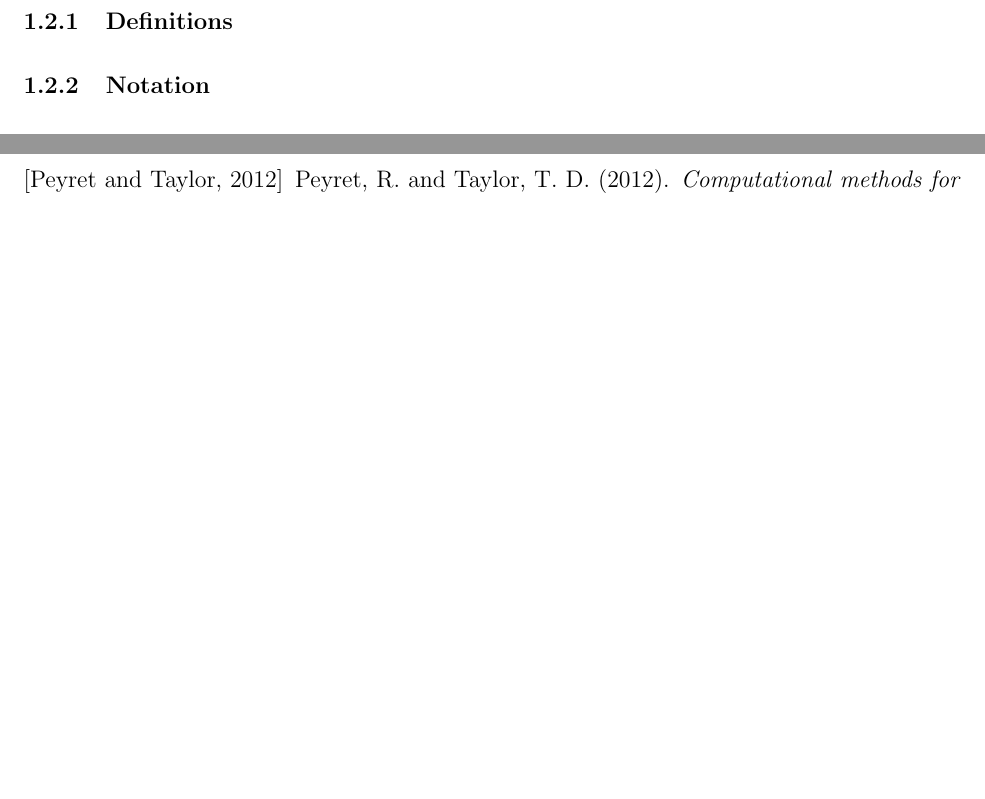
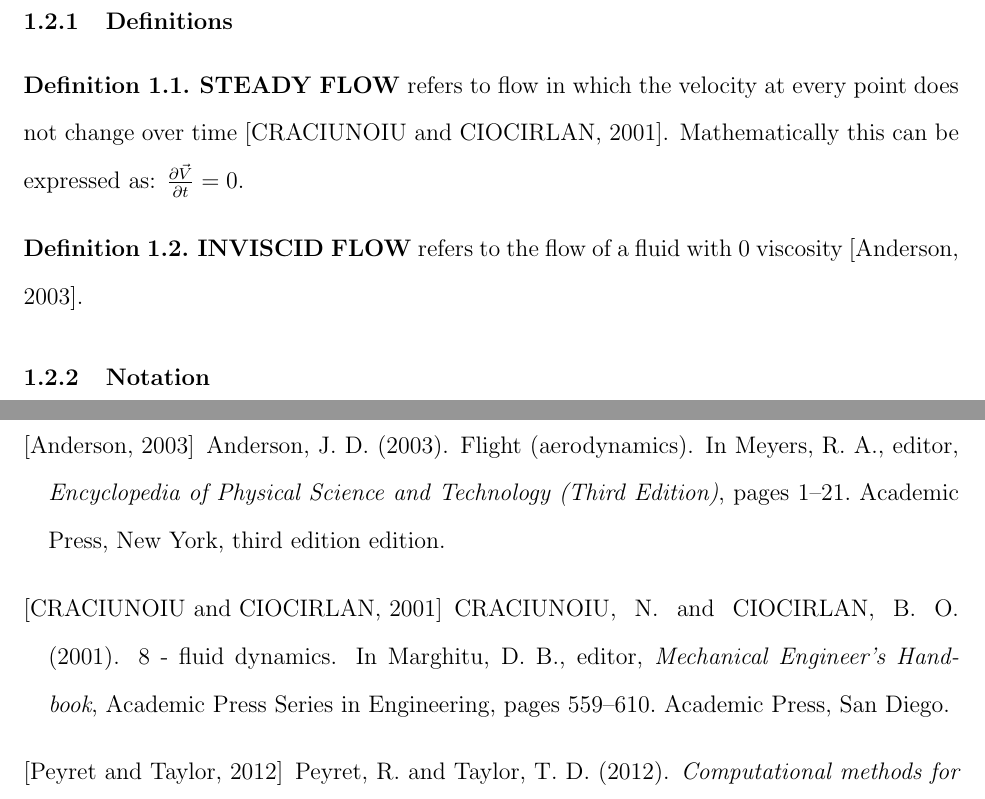
Before and after one commit to NoelNimstad/ExtendedEssayMathAAHL, a LaTeX document (main.tex, which reads documents/introduction.tex, preamble.tex, sources.bib): two parts of pages 4 and 5 of 5, joined at a grey line, cut so that both start at the same text, the shorter picture padded with empty space. The pictures show the PDF file main.pdf that the author committed with the source.

Commit message:
added two definitions and two sources for said definitions

```diff
--- a/documents/introduction.tex
+++ b/documents/introduction.tex
@@ -22,6 +22,12 @@ validation. The focus is on the mathematical derivation and analysis of the idea
 % Background
 \subsection{Background}
 \subsubsection{Definitions}
+\begin{defn} % steady flow
+    \definedterm{Steady flow} refers to flow in which the velocity at every point does not change over time \cite{CRACIUNOIU2001559}. Mathematically this can be expressed as: $\pdv{\vec{V}}{t}=0$.
+\end{defn}
+\begin{defn} % inviscid flow
+    \definedterm{Inviscid flow} refers to the flow of a fluid with 0 viscosity \cite{ANDERSON20031}.
+\end{defn}
 
 \subsubsection{Notation}
 In this paper, the gradient, divergence and curl operators will be denoted using their explicit $\nabla$ forms as follows:
--- a/preamble.tex
+++ b/preamble.tex
@@ -50,6 +50,11 @@
 \newcommand{\row}[1]{\operatorname{row}_{#1}}
 \newcommand{\col}[1]{\operatorname{col}_{#1}}
 
+% Definitions
+\theoremstyle{definition}
+\newtheorem{defn}{Definition}[section]
+\newcommand{\definedterm}[1]{\textbf{\uppercase{#1}}}
+
 % Research question
 \newcommand{\researchquestion}
 {How can vector calculus be used to model and analyse steady, inviscid, and incompressible
--- a/sources.bib
+++ b/sources.bib
@@ -15,0 +21,6 @@
+booktitle = {Mechanical Engineer's Handbook},
+publisher = {Academic Press},
+address = {San Diego},
+pages = {559-610},
+year = {2001},
+series = {Academic Press Series in Engineering},
@@ -15,0 +37,5 @@
+booktitle = {Encyclopedia of Physical Science and Technology (Third Edition)},
+publisher = {Academic Press},
+edition = {Third Edition},
+address = {New York},
+pages = {1-21},
```
Also changed, not shown: main.pdf, sources.bib (21 more changed lines).
